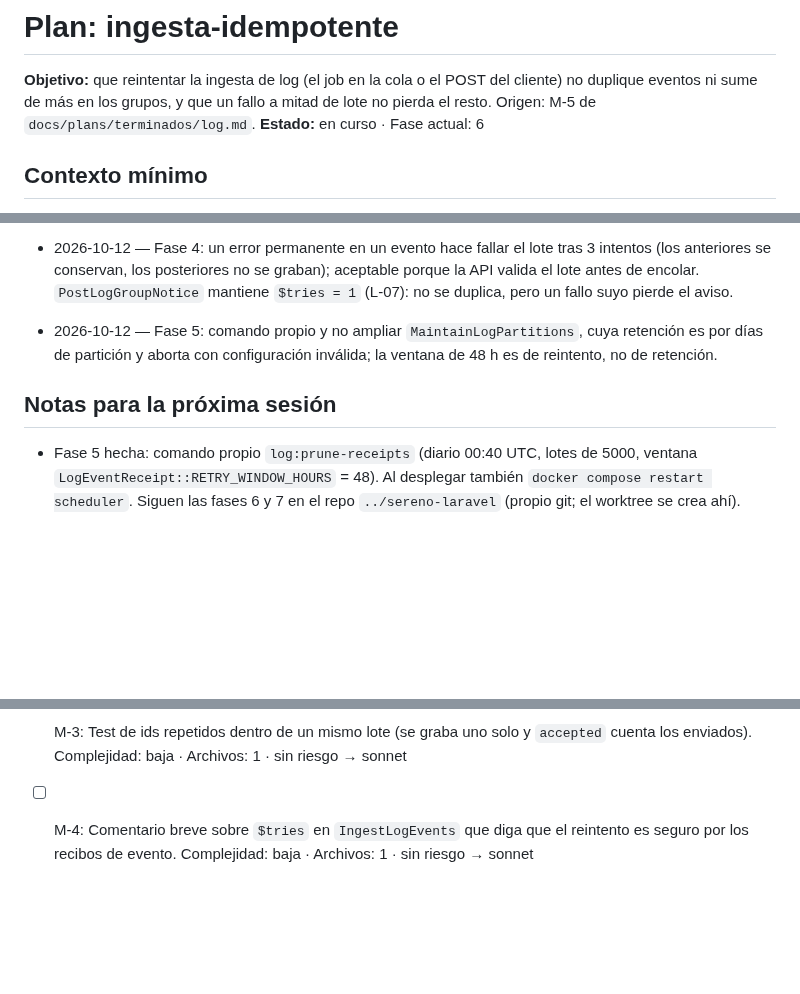
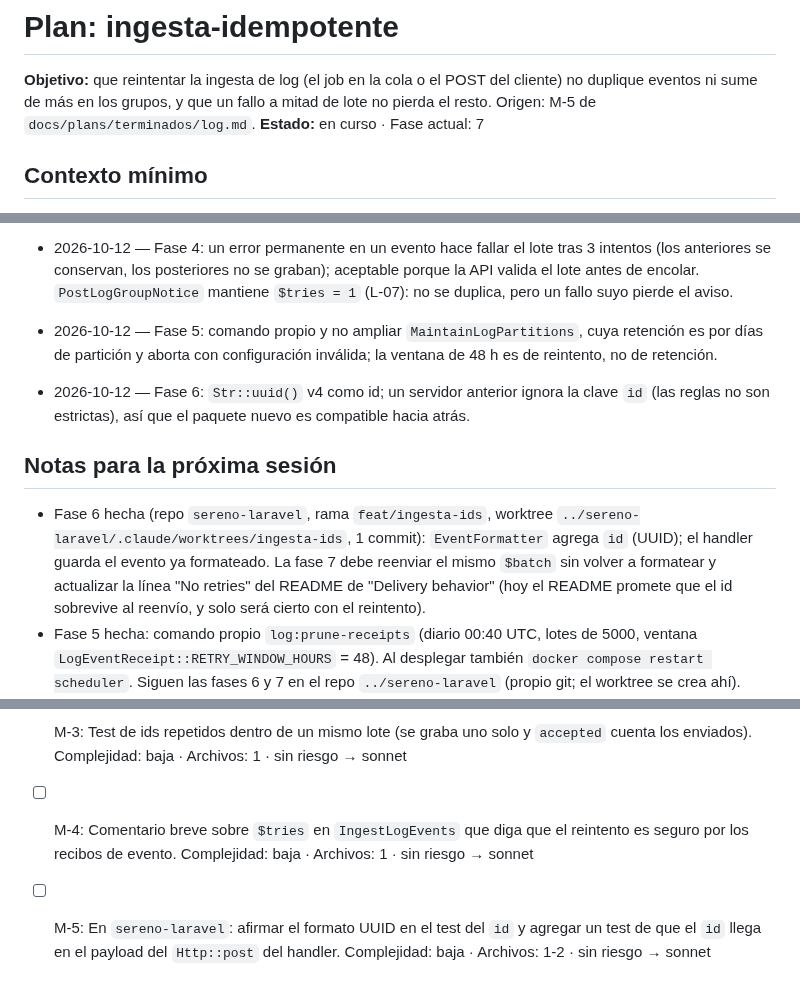
Before and after one commit to ascariodev/sereno, a Markdown page: docs/plans/ingesta-idempotente.md, 3 parts joined by grey strips. GitHub-like rendering; blank space fills up the shorter version.

Commit message:
feat: ingesta-idempotente fase 6, id por evento en sereno-laravel

```diff
--- a/docs/plans/ingesta-idempotente.md
+++ b/docs/plans/ingesta-idempotente.md
@@ -2,7 +2,7 @@
 
 **Objetivo:** que reintentar la ingesta de log (el job en la cola o el POST del cliente) no duplique eventos ni sume de más en
 los grupos, y que un fallo a mitad de lote no pierda el resto. Origen: M-5 de `docs/plans/terminados/log.md`.
-**Estado:** en curso · Fase actual: 6
+**Estado:** en curso · Fase actual: 7
 <!-- El hook plan-state busca "en curso" en esta línea. Al terminar el plan: "terminado". -->
 <!-- Mantén el plan corto: detalla solo la fase siguiente; las lejanas, en 2–3 líneas. -->
 
@@ -92,7 +92,10 @@ los grupos, y que un fallo a mitad de lote no pierda el resto. Origen: M-5 de `d
 
 - 2026-10-12 — Fase 5: comando propio y no ampliar `MaintainLogPartitions`, cuya retención es por días de partición y aborta con configuración inválida; la ventana de 48 h es de reintento, no de retención.
 
+- 2026-10-12 — Fase 6: `Str::uuid()` v4 como id; un servidor anterior ignora la clave `id` (las reglas no son estrictas), así que el paquete nuevo es compatible hacia atrás.
+
 ## Notas para la próxima sesión
+- Fase 6 hecha (repo `sereno-laravel`, rama `feat/ingesta-ids`, worktree `../sereno-laravel/.claude/worktrees/ingesta-ids`, 1 commit): `EventFormatter` agrega `id` (UUID); el handler guarda el evento ya formateado. La fase 7 debe reenviar el mismo `$batch` sin volver a formatear y actualizar la línea "No retries" del README de "Delivery behavior" (hoy el README promete que el id sobrevive al reenvío, y solo será cierto con el reintento).
 - Fase 5 hecha: comando propio `log:prune-receipts` (diario 00:40 UTC, lotes de 5000, ventana `LogEventReceipt::RETRY_WINDOW_HOURS` = 48). Al desplegar también `docker compose restart scheduler`. Siguen las fases 6 y 7 en el repo `../sereno-laravel` (propio git; el worktree se crea ahí).
 - Fase 4 hecha: `IngestLogEvents` con `$tries = 3`, `backoff [5, 30]`. Al desplegar: vaciar la cola de ingesta antes (lotes encolados sin id no están protegidos) y `docker compose restart queue` (el worker no recarga código). Siguiente: poda de recibos (fase 5). Al terminar, marcar M-5 de `docs/plans/terminados/log.md`.
 
@@ -101,3 +104,4 @@ los grupos, y que un fallo a mitad de lote no pierda el resto. Origen: M-5 de `d
 - [ ] M-2: Test de concurrencia de `LogEventRecorder::record` con dos conexiones reales y el mismo id (como `MessageDeleteConcurrencyTest`, L-41): el segundo worker descarta tras el commit del primero. Complejidad: media · Archivos: 1 · sin riesgo → sonnet
 - [ ] M-3: Test de ids repetidos dentro de un mismo lote (se graba uno solo y `accepted` cuenta los enviados). Complejidad: baja · Archivos: 1 · sin riesgo → sonnet
 - [ ] M-4: Comentario breve sobre `$tries` en `IngestLogEvents` que diga que el reintento es seguro por los recibos de evento. Complejidad: baja · Archivos: 1 · sin riesgo → sonnet
+- [ ] M-5: En `sereno-laravel`: afirmar el formato UUID en el test del `id` y agregar un test de que el `id` llega en el payload del `Http::post` del handler. Complejidad: baja · Archivos: 1-2 · sin riesgo → sonnet
```
Also changed, not shown: other parts of docs/plans/ingesta-idempotente.md (+1 -1 lines).
